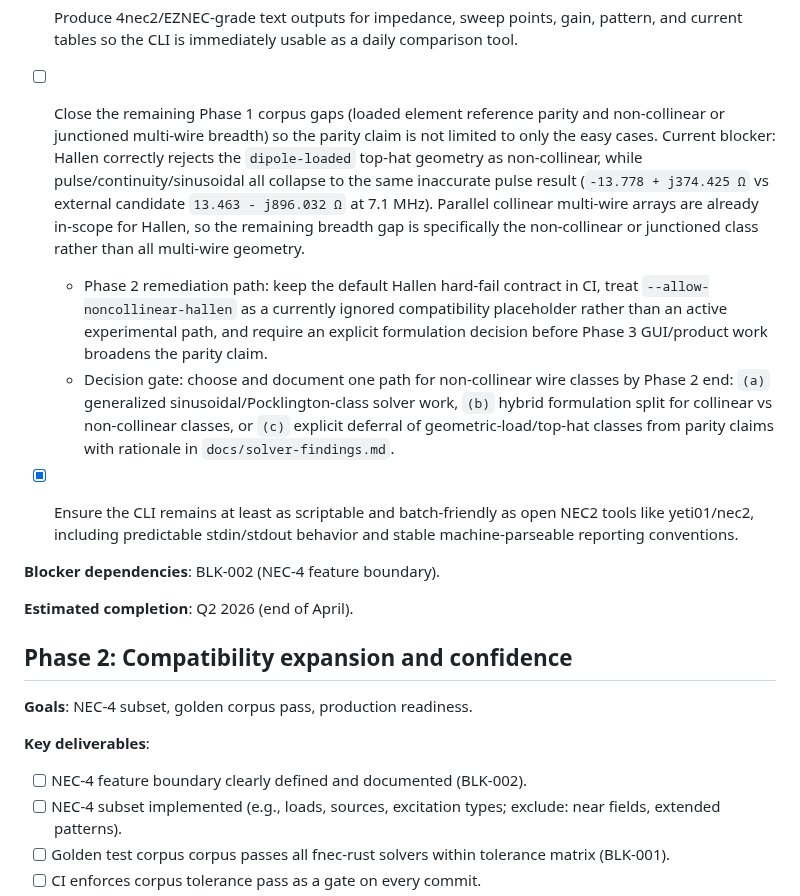
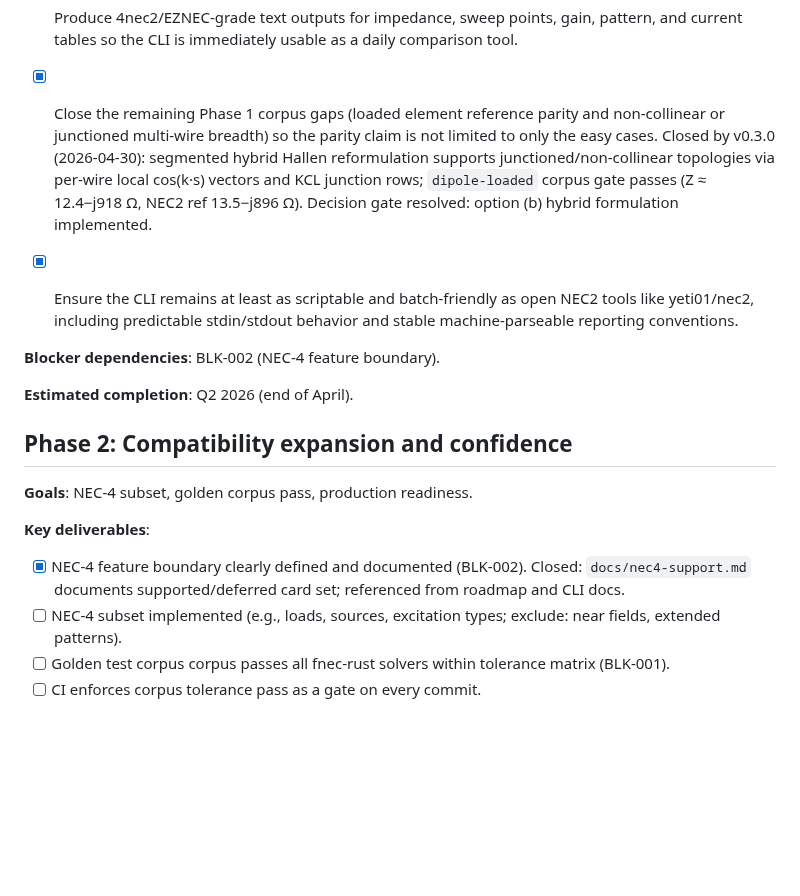
Before and after one commit to dc0sk/fnec-rust, a Markdown page: docs/roadmap.md, the part around the change. GitHub-like rendering; blank space fills up the shorter version.

Commit message:
chore(roadmap): tick off Phase 1 corpus gap and NEC-4 boundary items (#152)
- Phase 1 corpus gap item marked [x]: closed by v0.3.0 Hallen
  non-collinear reformulation (2026-04-30)
- NEC-4 boundary item marked [x]: closed by docs/nec4-support.md
  (previously resolved, stale open marker)

```diff
--- a/docs/roadmap.md
+++ b/docs/roadmap.md
@@ -83,9 +83,7 @@ fnec-rust is not aiming for "good enough for a Rust rewrite". The target is to b
 - [x] CLI-first execution flow complete with all core flags (solver mode, solver options).
 - [x] Produce 4nec2/EZNEC-grade text outputs for impedance, sweep points, gain, pattern, and current tables so the CLI is immediately usable as a daily comparison tool.
 
-- [ ] Close the remaining Phase 1 corpus gaps (loaded element reference parity and non-collinear or junctioned multi-wire breadth) so the parity claim is not limited to only the easy cases. Current blocker: Hallen correctly rejects the `dipole-loaded` top-hat geometry as non-collinear, while pulse/continuity/sinusoidal all collapse to the same inaccurate pulse result (`-13.778 + j374.425 Ω` vs external candidate `13.463 - j896.032 Ω` at 7.1 MHz). Parallel collinear multi-wire arrays are already in-scope for Hallen, so the remaining breadth gap is specifically the non-collinear or junctioned class rather than all multi-wire geometry.
-	- Phase 2 remediation path: keep the default Hallen hard-fail contract in CI, treat `--allow-noncollinear-hallen` as a currently ignored compatibility placeholder rather than an active experimental path, and require an explicit formulation decision before Phase 3 GUI/product work broadens the parity claim.
-	- Decision gate: choose and document one path for non-collinear wire classes by Phase 2 end: `(a)` generalized sinusoidal/Pocklington-class solver work, `(b)` hybrid formulation split for collinear vs non-collinear classes, or `(c)` explicit deferral of geometric-load/top-hat classes from parity claims with rationale in `docs/solver-findings.md`.
+- [x] Close the remaining Phase 1 corpus gaps (loaded element reference parity and non-collinear or junctioned multi-wire breadth) so the parity claim is not limited to only the easy cases. Closed by v0.3.0 (2026-04-30): segmented hybrid Hallen reformulation supports junctioned/non-collinear topologies via per-wire local cos(k·s) vectors and KCL junction rows; `dipole-loaded` corpus gate passes (Z ≈ 12.4−j918 Ω, NEC2 ref 13.5−j896 Ω). Decision gate resolved: option (b) hybrid formulation implemented.
 - [x] Ensure the CLI remains at least as scriptable and batch-friendly as open NEC2 tools like yeti01/nec2, including predictable stdin/stdout behavior and stable machine-parseable reporting conventions.
 
 **Blocker dependencies**: BLK-002 (NEC-4 feature boundary).
@@ -97,7 +95,7 @@ fnec-rust is not aiming for "good enough for a Rust rewrite". The target is to b
 **Goals**: NEC-4 subset, golden corpus pass, production readiness.
 
 **Key deliverables**:
-- [ ] NEC-4 feature boundary clearly defined and documented (BLK-002).
+- [x] NEC-4 feature boundary clearly defined and documented (BLK-002). Closed: `docs/nec4-support.md` documents supported/deferred card set; referenced from roadmap and CLI docs.
 - [ ] NEC-4 subset implemented (e.g., loads, sources, excitation types; exclude: near fields, extended patterns).
 - [ ] Golden test corpus corpus passes all fnec-rust solvers within tolerance matrix (BLK-001).
 - [ ] CI enforces corpus tolerance pass as a gate on every commit.
```
